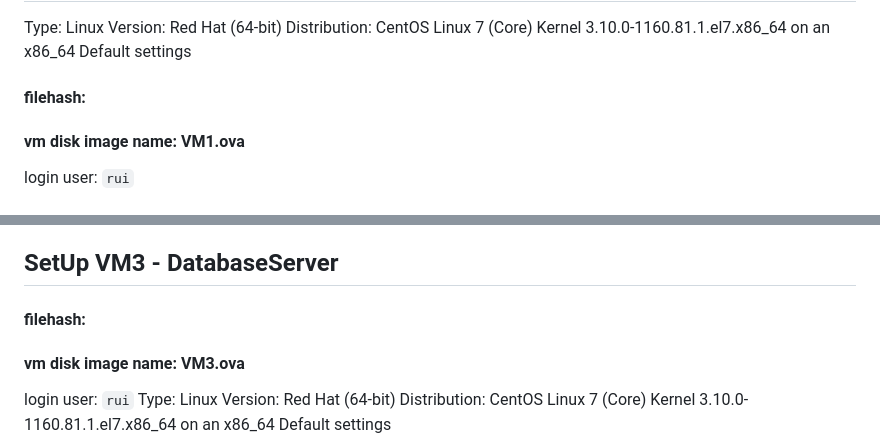
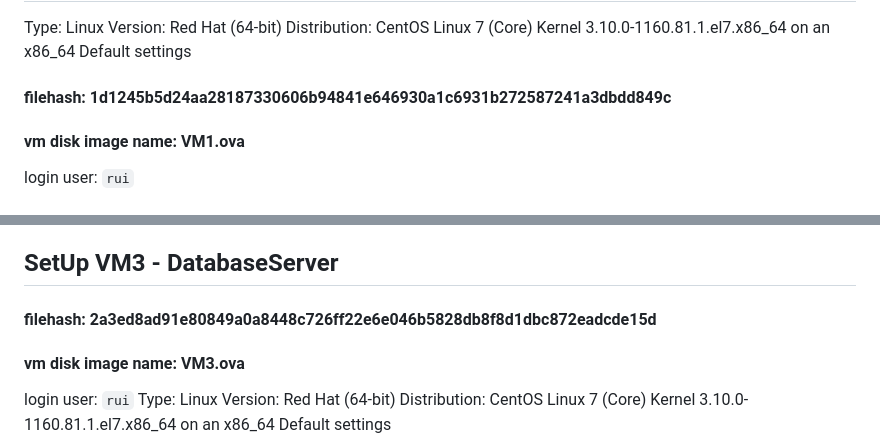
Before and after one commit to RuiDGPires/SIRS, a Markdown page: README.md, 2 parts joined by grey strips. Rendered like a GitHub page.

```diff
--- a/README.md
+++ b/README.md
@@ -5,7 +5,7 @@ Type: Linux
 Version: Red Hat (64-bit)
 Distribution: CentOS Linux 7 (Core) Kernel 3.10.0-1160.81.1.el7.x86_64 on an x86_64
 Default settings
-#### filehash:
+#### filehash: 1d1245b5d24aa28187330606b94841e646930a1c6931b272587241a3dbdd849c
 #### vm disk image name: VM1.ova
 login user: `rui`
 
@@ -153,7 +153,7 @@ sudo iptables -t nat -A POSTROUTING  -o enp0s9 -j MASQUERADE
 TODO
 
 ## SetUp VM3 - DatabaseServer
-#### filehash:
+#### filehash: 2a3ed8ad91e80849a0a8448c726ff22e6e046b5828db8f8d1dbc872eadcde15d
 #### vm disk image name: VM3.ova
 login user: `rui`
 Type: Linux
```
